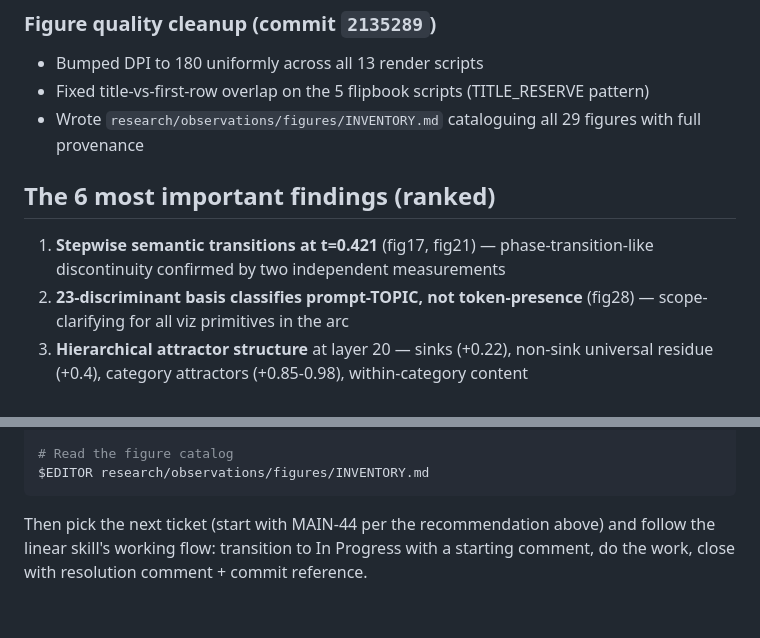
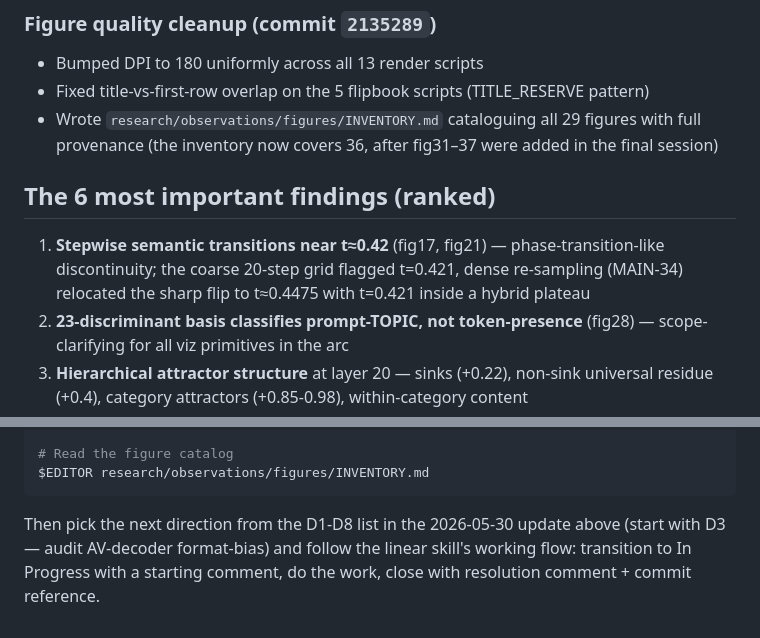
Before and after one commit to skothr/llm, a Markdown page: research/sessions/2026-05-14-nla-arc-resume-checkpoint.md, 2 parts joined by grey strips. GitHub-like rendering.

````diff
--- a/research/sessions/2026-05-14-nla-arc-resume-checkpoint.md
+++ b/research/sessions/2026-05-14-nla-arc-resume-checkpoint.md
@@ -110,11 +110,11 @@ Supersedes the earlier resume doc `2026-05-13-nla-arc-summary-for-compact.md` (w
 ### Figure quality cleanup (commit `2135289`)
 - Bumped DPI to 180 uniformly across all 13 render scripts
 - Fixed title-vs-first-row overlap on the 5 flipbook scripts (TITLE_RESERVE pattern)
-- Wrote `research/observations/figures/INVENTORY.md` cataloguing all 29 figures with full provenance
+- Wrote `research/observations/figures/INVENTORY.md` cataloguing all 29 figures with full provenance (the inventory now covers 36, after fig31–37 were added in the final session)
 
 ## The 6 most important findings (ranked)
 
-1. **Stepwise semantic transitions at t=0.421** (fig17, fig21) — phase-transition-like discontinuity confirmed by two independent measurements
+1. **Stepwise semantic transitions near t≈0.42** (fig17, fig21) — phase-transition-like discontinuity; the coarse 20-step grid flagged t=0.421, dense re-sampling (MAIN-34) relocated the sharp flip to t≈0.4475 with t=0.421 inside a hybrid plateau
 2. **23-discriminant basis classifies prompt-TOPIC, not token-presence** (fig28) — scope-clarifying for all viz primitives in the arc
 3. **Hierarchical attractor structure** at layer 20 — sinks (+0.22), non-sink universal residue (+0.4), category attractors (+0.85-0.98), within-category content
 4. **`||Δh||_feat` ranks counterfactual surprise** (fig16) — 5.7-11 for plausible swaps vs 28-36 for OOD forcing; potential deployment-time anomaly score
@@ -198,4 +198,4 @@ PYTHONPATH=$PWD/testing /home/ai/ai-projects/llm/testing/.venv/bin/python \
 $EDITOR research/observations/figures/INVENTORY.md
 ```
 
-Then pick the next ticket (start with MAIN-44 per the recommendation above) and follow the linear skill's working flow: transition to In Progress with a starting comment, do the work, close with resolution comment + commit reference.
+Then pick the next direction from the D1-D8 list in the 2026-05-30 update above (start with D3 — audit AV-decoder format-bias) and follow the linear skill's working flow: transition to In Progress with a starting comment, do the work, close with resolution comment + commit reference.
````
Also changed, not shown: research/README.md (+26 -23 lines).
